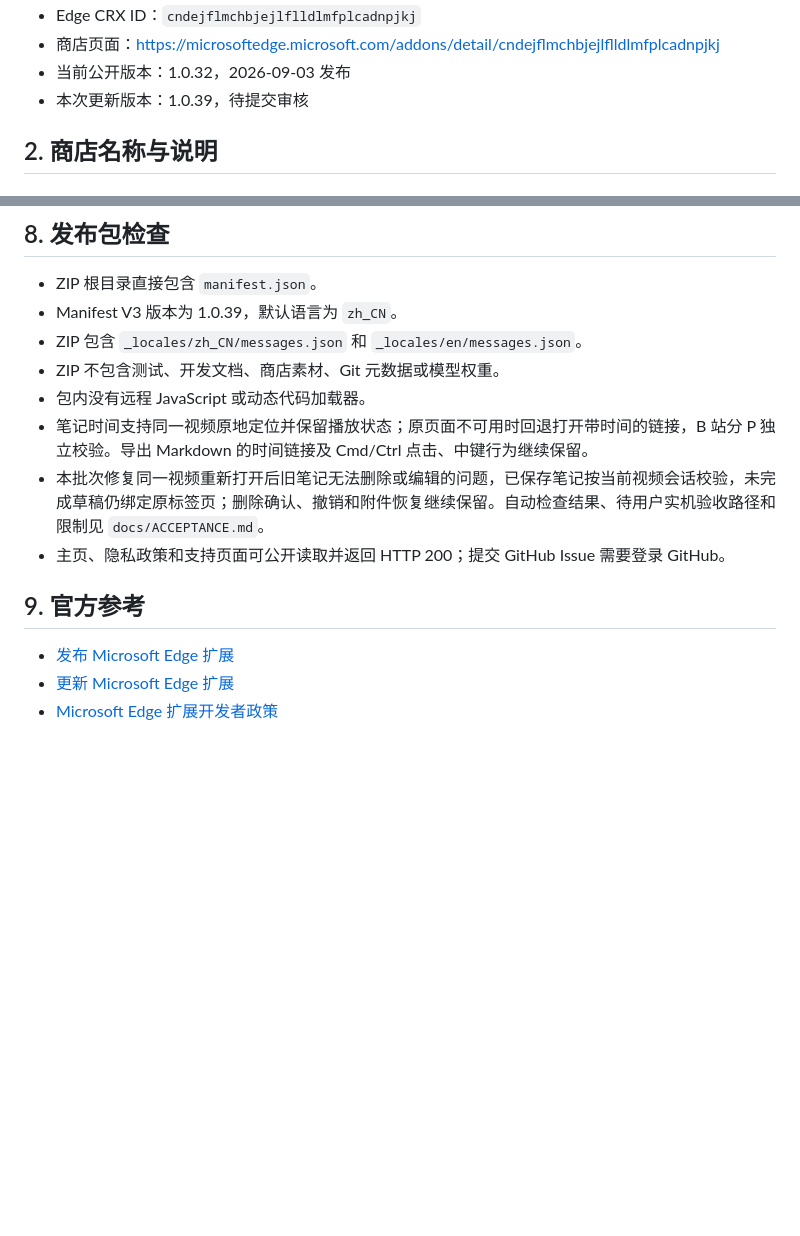
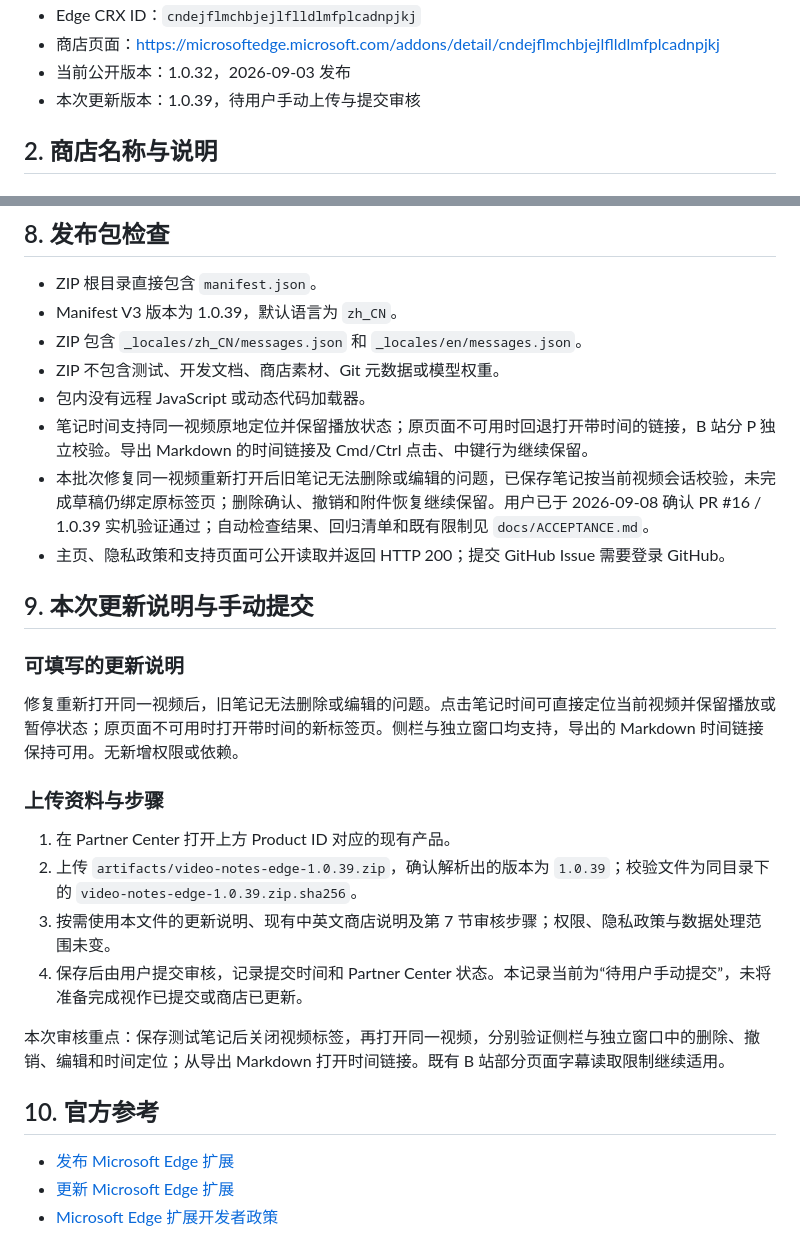
Before and after one commit to IronUnicorn66/video-notes, a Markdown page: docs/STORE_LISTING.md, 2 parts joined by grey strips. Drawn GitHub-style; blank space fills up the shorter version.

Commit message:
更新: 记录实机验收与 1.0.39 手动上架资料

```diff
--- a/docs/STORE_LISTING.md
+++ b/docs/STORE_LISTING.md
@@ -21,7 +21,7 @@
 - Edge CRX ID：`cndejflmchbjejlflldlmfplcadnpjkj`
 - 商店页面：https://microsoftedge.microsoft.com/addons/detail/cndejflmchbjejlflldlmfplcadnpjkj
 - 当前公开版本：1.0.32，2026-09-03 发布
-- 本次更新版本：1.0.39，待提交审核
+- 本次更新版本：1.0.39，待用户手动上传与提交审核
 
 ## 2. 商店名称与说明
 
@@ -176,10 +176,25 @@ Edge 的可见页面截图接口要求 `<all_urls>` 或一次临时 `activeTab`
 - ZIP 不包含测试、开发文档、商店素材、Git 元数据或模型权重。
 - 包内没有远程 JavaScript 或动态代码加载器。
 - 笔记时间支持同一视频原地定位并保留播放状态；原页面不可用时回退打开带时间的链接，B 站分 P 独立校验。导出 Markdown 的时间链接及 Cmd/Ctrl 点击、中键行为继续保留。
-- 本批次修复同一视频重新打开后旧笔记无法删除或编辑的问题，已保存笔记按当前视频会话校验，未完成草稿仍绑定原标签页；删除确认、撤销和附件恢复继续保留。自动检查结果、待用户实机验收路径和限制见 `docs/ACCEPTANCE.md`。
+- 本批次修复同一视频重新打开后旧笔记无法删除或编辑的问题，已保存笔记按当前视频会话校验，未完成草稿仍绑定原标签页；删除确认、撤销和附件恢复继续保留。用户已于 2026-09-08 确认 PR #16 / 1.0.39 实机验证通过；自动检查结果、回归清单和既有限制见 `docs/ACCEPTANCE.md`。
 - 主页、隐私政策和支持页面可公开读取并返回 HTTP 200；提交 GitHub Issue 需要登录 GitHub。
 
-## 9. 官方参考
+## 9. 本次更新说明与手动提交
+
+### 可填写的更新说明
+
+修复重新打开同一视频后，旧笔记无法删除或编辑的问题。点击笔记时间可直接定位当前视频并保留播放或暂停状态；原页面不可用时打开带时间的新标签页。侧栏与独立窗口均支持，导出的 Markdown 时间链接保持可用。无新增权限或依赖。
+
+### 上传资料与步骤
+
+1. 在 Partner Center 打开上方 Product ID 对应的现有产品。
+2. 上传 `artifacts/video-notes-edge-1.0.39.zip`，确认解析出的版本为 `1.0.39`；校验文件为同目录下的 `video-notes-edge-1.0.39.zip.sha256`。
+3. 按需使用本文件的更新说明、现有中英文商店说明及第 7 节审核步骤；权限、隐私政策与数据处理范围未变。
+4. 保存后由用户提交审核，记录提交时间和 Partner Center 状态。本记录当前为“待用户手动提交”，未将准备完成视作已提交或商店已更新。
+
+本次审核重点：保存测试笔记后关闭视频标签，再打开同一视频，分别验证侧栏与独立窗口中的删除、撤销、编辑和时间定位；从导出 Markdown 打开时间链接。既有 B 站部分页面字幕读取限制继续适用。
+
+## 10. 官方参考
 
 - [发布 Microsoft Edge 扩展](https://learn.microsoft.com/microsoft-edge/extensions/publish/publish-extension)
 - [更新 Microsoft Edge 扩展](https://learn.microsoft.com/microsoft-edge/extensions/update/update-extension)
```
Also changed, not shown: docs/ACCEPTANCE.md (+5 -0 lines).
